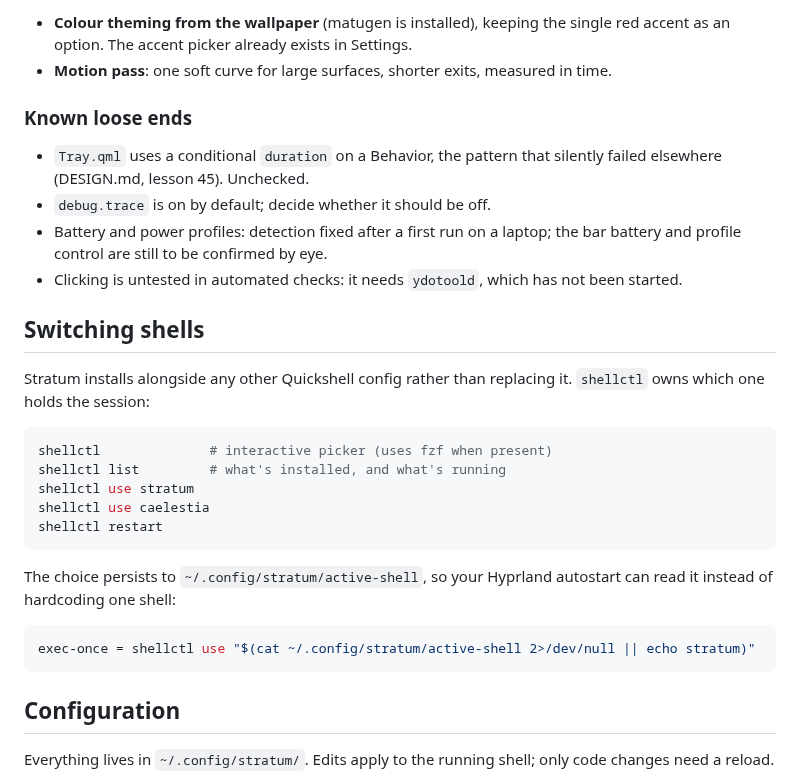
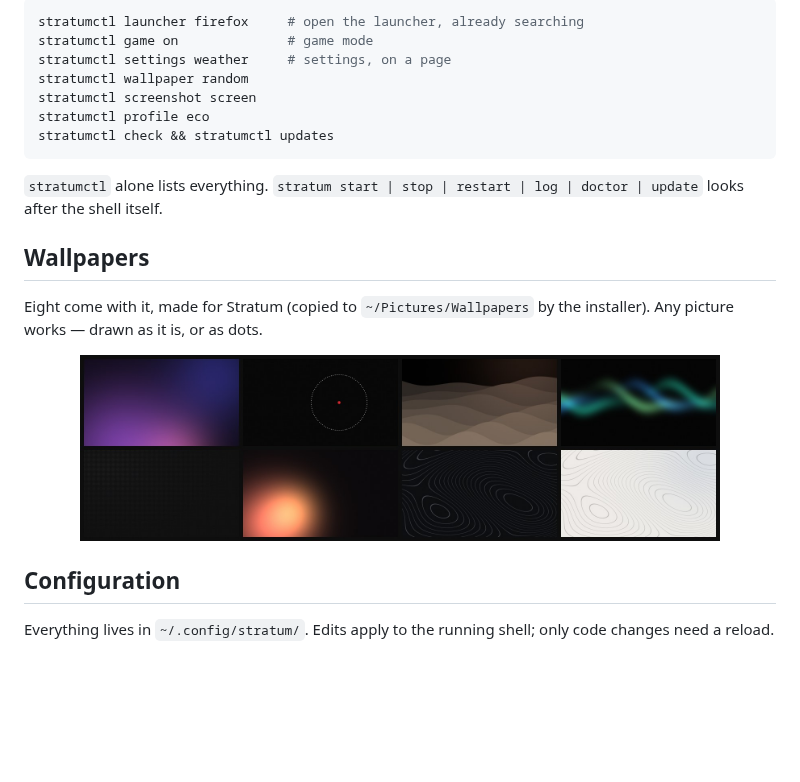
Before and after one commit to imnuclr/stratum, a Markdown page: README.md, the part around one of its changes. GitHub-like rendering; pictures changed too: docs/images/wallpapers.jpg (added); blank space fills up the shorter version.

````diff
--- a/README.md
+++ b/README.md
@@ -146,36 +183,25 @@ Work that doesn't belong to a phase above:
 
-- **Colour theming from the wallpaper** (matugen is installed), keeping the single red
-  accent as an option. The accent picker already exists in Settings.
-- **Motion pass**: one soft curve for large surfaces, shorter exits, measured in time.
-
-### Known loose ends
-
-- `Tray.qml` uses a conditional `duration` on a Behavior, the pattern that silently
-  failed elsewhere (DESIGN.md, lesson 45). Unchecked.
-- `debug.trace` is on by default; decide whether it should be off.
-- Battery and power profiles: detection fixed after a first run on a laptop; the bar battery and profile control are still to be confirmed by eye.
-- Clicking is untested in automated checks: it needs `ydotoold`, which has not been
-  started.
-
-## Switching shells
-
-Stratum installs alongside any other Quickshell config rather than replacing it.
-`shellctl` owns which one holds the session:
-
-```sh
-shellctl              # interactive picker (uses fzf when present)
-shellctl list         # what's installed, and what's running
-shellctl use stratum
-shellctl use caelestia
-shellctl restart
+```bash
+stratumctl launcher firefox     # open the launcher, already searching
+stratumctl game on              # game mode
+stratumctl settings weather     # settings, on a page
+stratumctl wallpaper random
+stratumctl screenshot screen
+stratumctl profile eco
+stratumctl check && stratumctl updates
 ```
 
-The choice persists to `~/.config/stratum/active-shell`, so your Hyprland autostart can
-read it instead of hardcoding one shell:
+`stratumctl` alone lists everything. `stratum start | stop | restart | log | doctor |
+update` looks after the shell itself.
 
-```conf
-exec-once = shellctl use "$(cat ~/.config/stratum/active-shell 2>/dev/null || echo stratum)"
-```
+## Wallpapers
+
+Eight come with it, made for Stratum (copied to `~/Pictures/Wallpapers` by the
+installer). Any picture works — drawn as it is, or as dots.
+
+<p align="center">
+  <img src="docs/images/wallpapers.jpg" alt="The wallpapers that come with Stratum" width="85%">
+</p>
 
 ## Configuration
 
````
Also changed, not shown: other parts of README.md (+135 -54 lines), docs/images/banner.png (added), docs/images/keybinds.png (added), docs/images/now-playing.png (added), docs/images/tray.png (added), docs/images/widgets.jpg (added).
